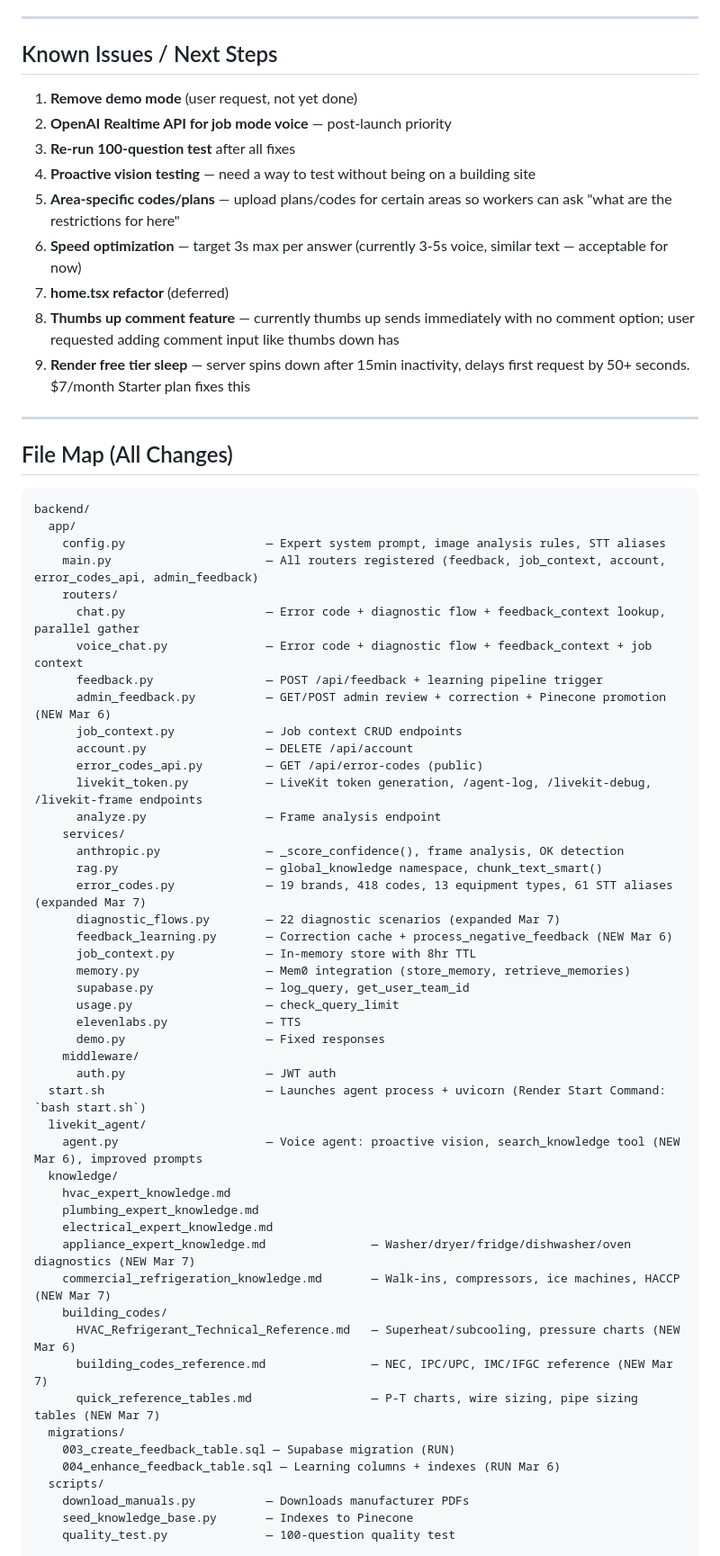
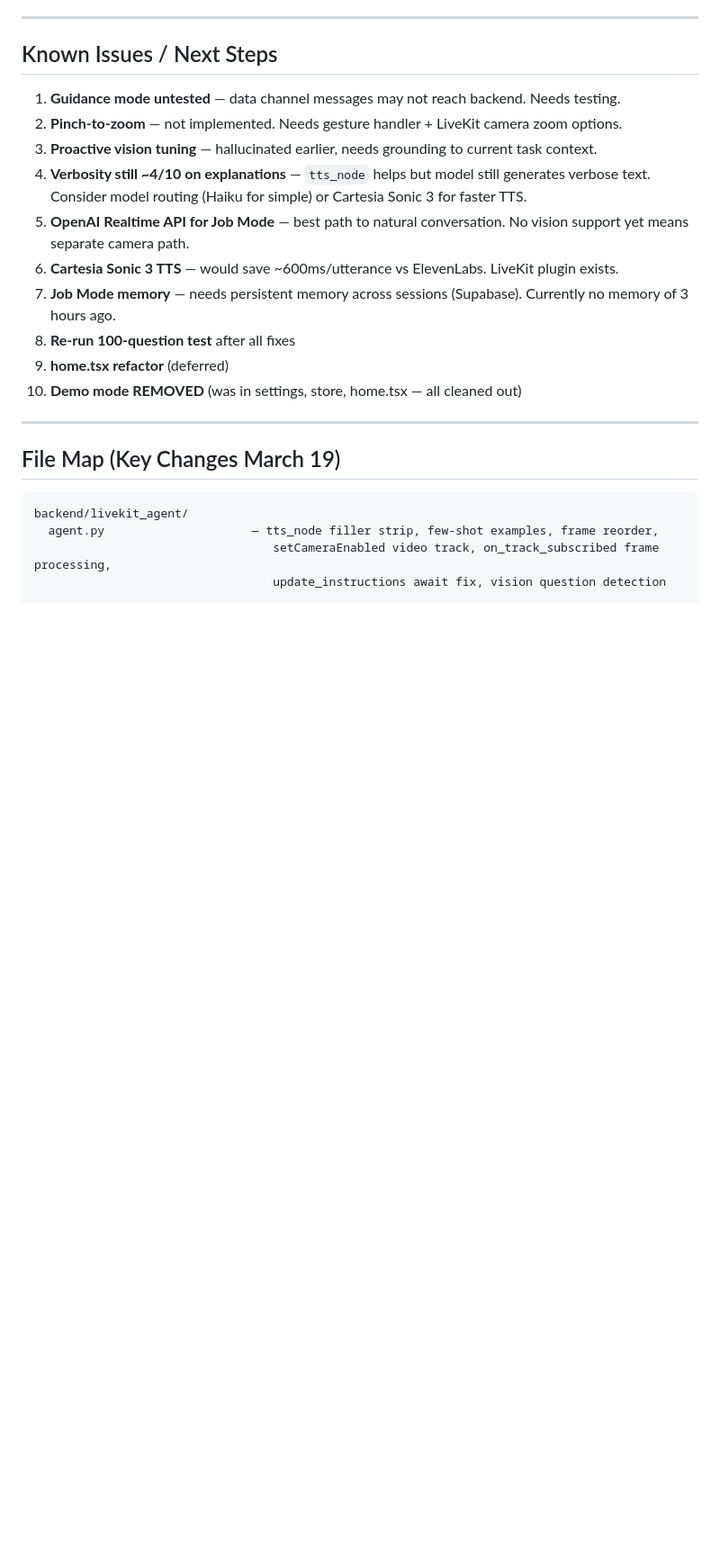
Before and after one commit to Christian2405/arrival-site, a Markdown page: arrival-app/HANDOFF.md, the part around one of its changes. Shown at 90% size. Drawn GitHub-style; blank space fills up the shorter version.

Commit message:
Update HANDOFF.md with March 19 session — vision fix, camera preview, verbosity reduction, research notes

````diff
--- a/arrival-app/HANDOFF.md
+++ b/arrival-app/HANDOFF.md
@@ -368,68 +476,25 @@ Next question about cap tube superheat:
 
 ## Known Issues / Next Steps
 
-1. **Remove demo mode** (user request, not yet done)
-2. **OpenAI Realtime API for job mode voice** — post-launch priority
-3. **Re-run 100-question test** after all fixes
-4. **Proactive vision testing** — need a way to test without being on a building site
-5. **Area-specific codes/plans** — upload plans/codes for certain areas so workers can ask "what are the restrictions for here"
-6. **Speed optimization** — target 3s max per answer (currently 3-5s voice, similar text — acceptable for now)
-7. **home.tsx refactor** (deferred)
-8. **Thumbs up comment feature** — currently thumbs up sends immediately with no comment option; user requested adding comment input like thumbs down has
-9. **Render free tier sleep** — server spins down after 15min inactivity, delays first request by 50+ seconds. $7/month Starter plan fixes this
+1. **Guidance mode untested** — data channel messages may not reach backend. Needs testing.
+2. **Pinch-to-zoom** — not implemented. Needs gesture handler + LiveKit camera zoom options.
+3. **Proactive vision tuning** — hallucinated earlier, needs grounding to current task context.
+4. **Verbosity still ~4/10 on explanations** — `tts_node` helps but model still generates verbose text. Consider model routing (Haiku for simple) or Cartesia Sonic 3 for faster TTS.
+5. **OpenAI Realtime API for Job Mode** — best path to natural conversation. No vision support yet means separate camera path.
+6. **Cartesia Sonic 3 TTS** — would save ~600ms/utterance vs ElevenLabs. LiveKit plugin exists.
+7. **Job Mode memory** — needs persistent memory across sessions (Supabase). Currently no memory of 3 hours ago.
+8. **Re-run 100-question test** after all fixes
+9. **home.tsx refactor** (deferred)
+10. **Demo mode REMOVED** (was in settings, store, home.tsx — all cleaned out)
 
 ---
 
-## File Map (All Changes)
+## File Map (Key Changes March 19)
 
 ```
-backend/
-  app/
-    config.py                    — Expert system prompt, image analysis rules, STT aliases
-    main.py                      — All routers registered (feedback, job_context, account, error_codes_api, admin_feedback)
-    routers/
-      chat.py                    — Error code + diagnostic flow + feedback_context lookup, parallel gather
-      voice_chat.py              — Error code + diagnostic flow + feedback_context + job context
-      feedback.py                — POST /api/feedback + learning pipeline trigger
-      admin_feedback.py          — GET/POST admin review + correction + Pinecone promotion (NEW Mar 6)
-      job_context.py             — Job context CRUD endpoints
-      account.py                 — DELETE /api/account
-      error_codes_api.py         — GET /api/error-codes (public)
-      livekit_token.py           — LiveKit token generation, /agent-log, /livekit-debug, /livekit-frame endpoints
-      analyze.py                 — Frame analysis endpoint
-    services/
-      anthropic.py               — _score_confidence(), frame analysis, OK detection
-      rag.py                     — global_knowledge namespace, chunk_text_smart()
-      error_codes.py             — 19 brands, 418 codes, 13 equipment types, 61 STT aliases (expanded Mar 7)
-      diagnostic_flows.py        — 22 diagnostic scenarios (expanded Mar 7)
-      feedback_learning.py       — Correction cache + process_negative_feedback (NEW Mar 6)
-      job_context.py             — In-memory store with 8hr TTL
-      memory.py                  — Mem0 integration (store_memory, retrieve_memories)
-      supabase.py                — log_query, get_user_team_id
-      usage.py                   — check_query_limit
-      elevenlabs.py              — TTS
-      demo.py                    — Fixed responses
-    middleware/
-      auth.py                    — JWT auth
-  start.sh                       — Launches agent process + uvicorn (Render Start Command: `bash start.sh`)
-  livekit_agent/
-    agent.py                     — Voice agent: proactive vision, search_knowledge tool (NEW Mar 6), improved prompts
-  knowledge/
-    hvac_expert_knowledge.md
-    plumbing_expert_knowledge.md
-    electrical_expert_knowledge.md
-    appliance_expert_knowledge.md               — Washer/dryer/fridge/dishwasher/oven diagnostics (NEW Mar 7)
-    commercial_refrigeration_knowledge.md       — Walk-ins, compressors, ice machines, HACCP (NEW Mar 7)
-    building_codes/
-      HVAC_Refrigerant_Technical_Reference.md   — Superheat/subcooling, pressure charts (NEW Mar 6)
-      building_codes_reference.md               — NEC, IPC/UPC, IMC/IFGC reference (NEW Mar 7)
-      quick_reference_tables.md                 — P-T charts, wire sizing, pipe sizing tables (NEW Mar 7)
-  migrations/
-    003_create_feedback_table.sql — Supabase migration (RUN)
-    004_enhance_feedback_table.sql — Learning columns + indexes (RUN Mar 6)
-  scripts/
-    download_manuals.py          — Downloads manufacturer PDFs
-    seed_knowledge_base.py       — Indexes to Pinecone
-    quality_test.py              — 100-question quality test
+backend/livekit_agent/
+  agent.py                     — tts_node filler strip, few-shot examples, frame reorder,
+                                  setCameraEnabled video track, on_track_subscribed frame processing,
+                                  update_instructions await fix, vision question detection
 
 frontend/
````
Also changed, not shown: other parts of arrival-app/HANDOFF.md (+119 -35 lines).
